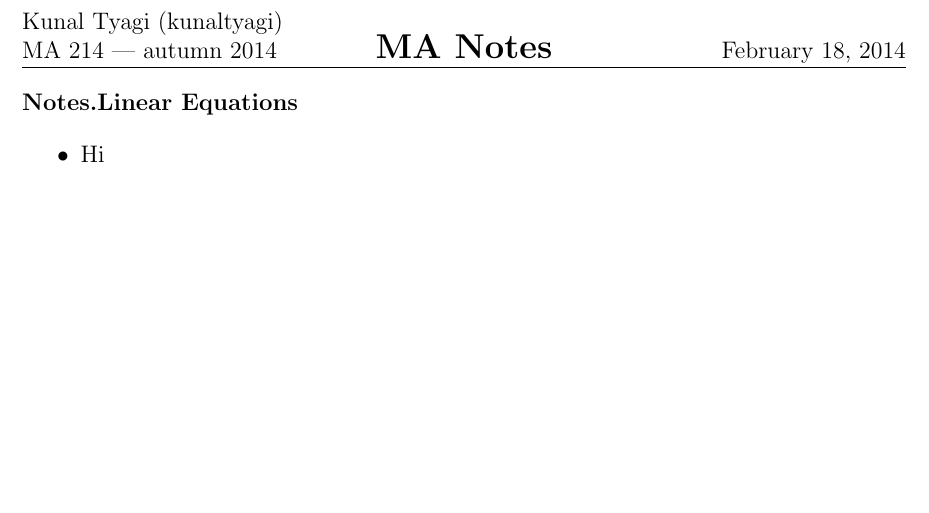
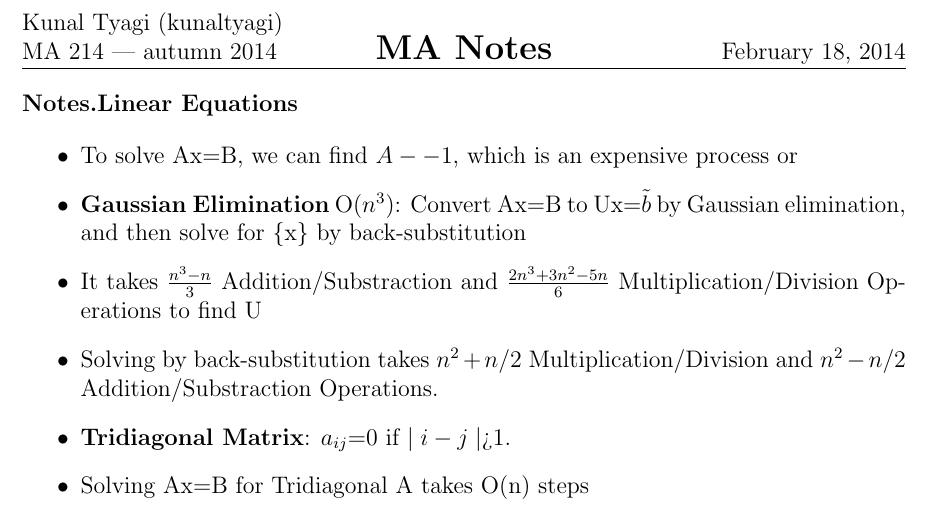
Before and after one commit to kunaltyagi/study-notes, a LaTeX document (ma214:NumericalAnalysis:3:2013-14/notes/one.tex): part of page 5 of 5, cut so that both start at the same text, the shorter picture padded with empty space. Compiled offline with pdfLaTeX.

Commit message:
finished 13-th lecture

```diff
--- a/ma214:NumericalAnalysis:3:2013-14/notes/one.tex
+++ b/ma214:NumericalAnalysis:3:2013-14/notes/one.tex
@@ -143,7 +143,12 @@
 
 \begin{answer}{Linear Equations}
 \begin{itemize}
-    \item Hi
+    \item To solve Ax=B, we can find $A-{-1}$, which is an expensive process or
+    \item \textbf{Gaussian Elimination} O($n^3$): Convert Ax=B to Ux=$\tilde{b}$ by Gaussian elimination, and then solve for \{x\} by back-substitution
+    \item It takes $\frac{n^3-n}{3}$ Addition/Substraction and $\frac{2n^3+3n^2-5n}{6}$ Multiplication/Division Operations to find U
+    \item Solving by back-substitution takes $n^2+n$/2 Multiplication/Division and $n^2-n$/2 Addition/Substraction Operations.
+    \item \textbf{Tridiagonal Matrix}: $a_{ij}$=0 if $\mid i-j \mid$>1.
+    \item Solving Ax=B for Tridiagonal A takes O(n) steps
 \end{itemize}
 \end{answer}
 
```
